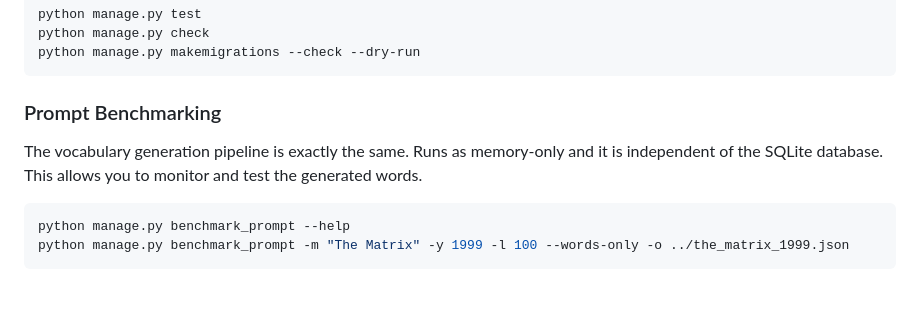
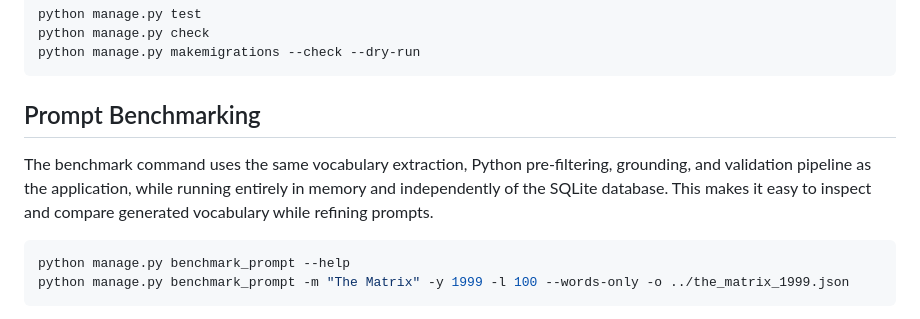
Before and after one commit to DrShahinstein/filmocabulary, a Markdown page: README.md, the part around the change. Rendered like a GitHub page; blank space fills up the shorter version.

````diff
--- a/README.md
+++ b/README.md
@@ -134,9 +134,12 @@ python manage.py check
 python manage.py makemigrations --check --dry-run
 ```
 
-### Prompt Benchmarking
+## Prompt Benchmarking
 
-The vocabulary generation pipeline is exactly the same. Runs as memory-only and it is independent of the SQLite database. This allows you to monitor and test the generated words.
+The benchmark command uses the same vocabulary extraction, Python pre-filtering,
+grounding, and validation pipeline as the application, while running entirely in
+memory and independently of the SQLite database. This makes it easy to inspect and
+compare generated vocabulary while refining prompts.
 
 ```bash
 python manage.py benchmark_prompt --help
````
